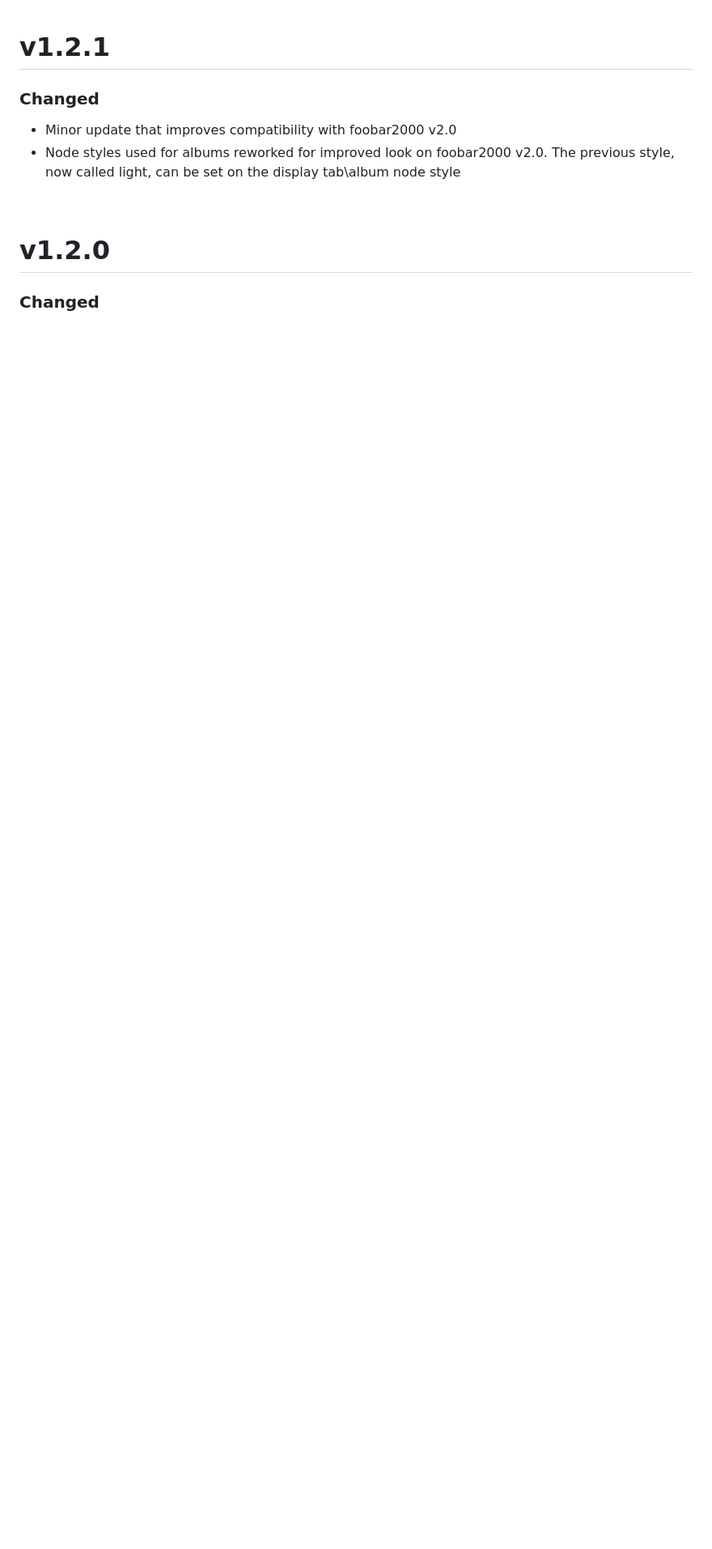
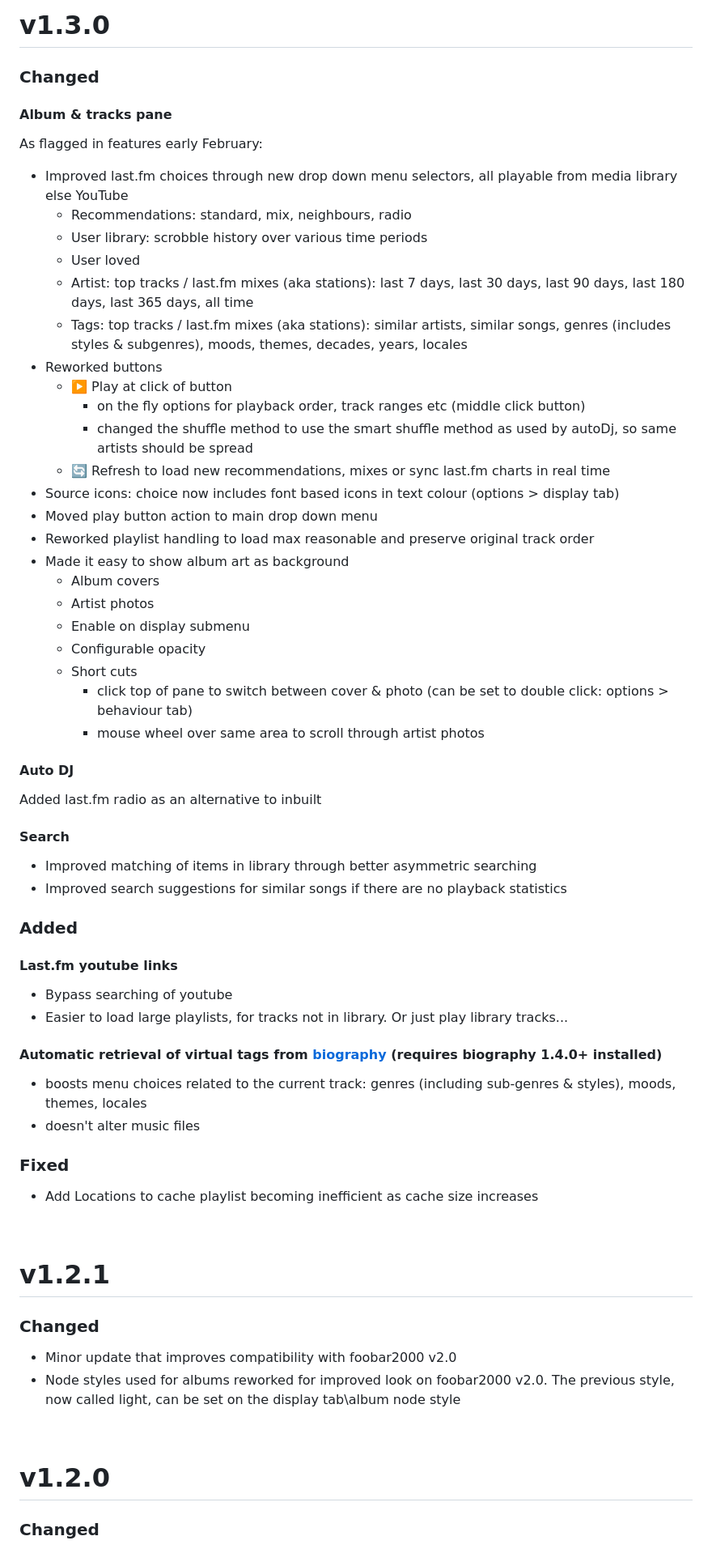
Before and after one commit to Wil-B/Find-and-Play, a Markdown page: CHANGELOG.md, the part around the change. Shown at 81% size. Rendered like a GitHub page; blank space fills up the shorter version.

```diff
--- a/CHANGELOG.md
+++ b/CHANGELOG.md
@@ -1,3 +1,53 @@
+# v1.3.0
+
+### Changed
+#### Album & tracks pane
+As flagged in features early February:
+- Improved last.fm choices through new drop down menu selectors, all playable from media library else YouTube
+	- Recommendations: standard, mix, neighbours, radio
+	- User library: scrobble history over various time periods
+	- User loved
+	- Artist: top tracks / last.fm mixes (aka stations): last 7 days, last 30 days, last 90 days, last 180 days, last 365 days, all time
+	- Tags: top tracks / last.fm mixes (aka stations): similar artists, similar songs, genres (includes styles & subgenres), moods, themes, decades, years, locales
+- Reworked buttons
+	- :arrow_forward: Play at click of button
+		- on the fly options for playback order, track ranges etc (middle click button)
+		- changed the shuffle method to use the smart shuffle method as used by autoDj, so same artists should be spread
+	- :arrows_counterclockwise: Refresh to load new recommendations, mixes or sync last.fm charts in real time
+- Source icons: choice now includes font based icons in text colour (options > display tab)
+- Moved play button action to main drop down menu
+- Reworked playlist handling to load max reasonable and preserve original track order
+- Made it easy to show album art as background
+	- Album covers
+	- Artist photos
+	- Enable on display submenu
+	- Configurable opacity
+	- Short cuts
+		- click top of pane to switch between cover & photo (can be set to double click: options > behaviour tab)
+		- mouse wheel over same area to scroll through artist photos
+#### Auto DJ
+Added last.fm radio as an alternative to inbuilt
+
+#### Search
+- Improved matching of items in library through better asymmetric searching
+- Improved search suggestions for similar songs if there are no playback statistics
+
+### Added
+
+#### Last.fm youtube links
+- Bypass searching of youtube
+- Easier to load large playlists, for tracks not in library.
+Or just play library tracks...
+
+#### Automatic retrieval of virtual tags from [biography](https://github.com/Wil-B/Biography) (requires biography 1.4.0+ installed)
+- boosts menu choices related to the current track: genres (including sub-genres & styles), moods, themes, locales
+- doesn't alter music files
+
+### Fixed
+- Add Locations to cache playlist becoming inefficient as cache size increases
+
+<br />
+
 # v1.2.1
 ### Changed
 - Minor update that improves compatibility with foobar2000 v2.0
```
